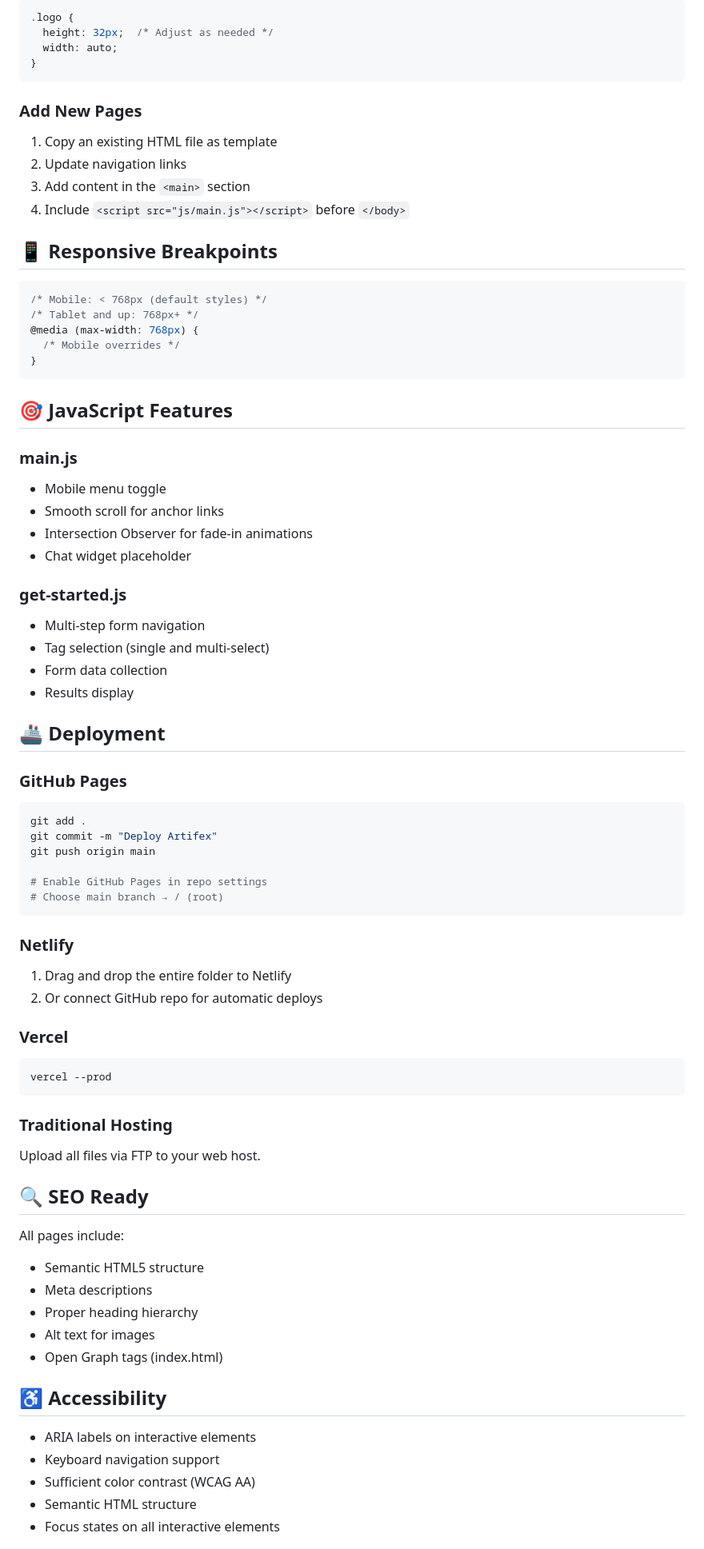
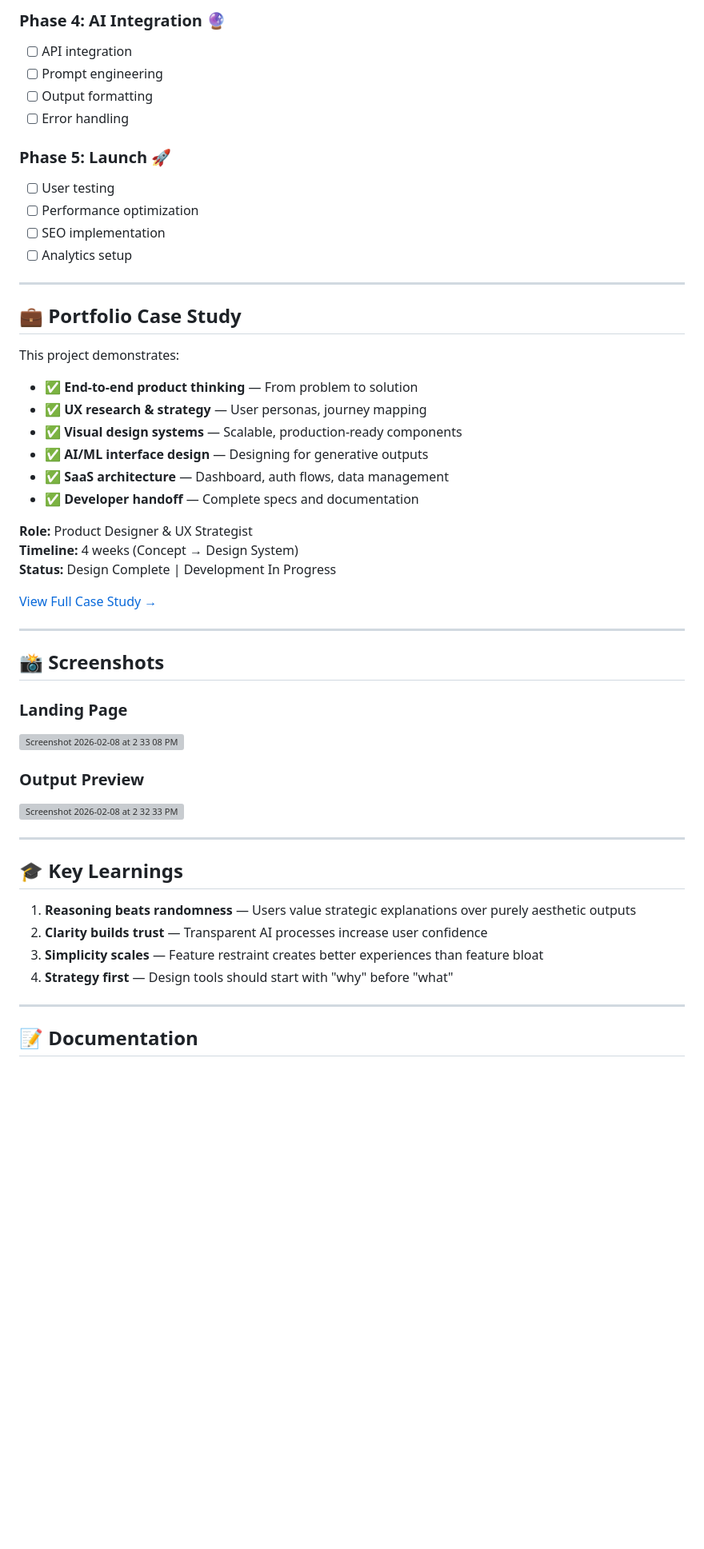
Before and after one commit to jasmineblackdev/artifex-app, a Markdown page: README.md, the part around one of its changes. Shown at 80% size. Rendered like a GitHub page; blank space fills up the shorter version; grey boxes are pictures that could not be loaded.

Commit message:
Revise README for Artifex project details
Updated README to reflect project branding and features.

````diff
--- a/README.md
+++ b/README.md
@@ -121,79 +165,55 @@ The navbar expects a logo height of ~32px. Adjust in CSS:
 
-```css
-.logo {
-  height: 32px;  /* Adjust as needed */
-  width: auto;
-}
-```
+### Phase 4: AI Integration 🔮
+- [ ] API integration
+- [ ] Prompt engineering
+- [ ] Output formatting
+- [ ] Error handling
 
-### Add New Pages
-1. Copy an existing HTML file as template
-2. Update navigation links
-3. Add content in the `<main>` section
-4. Include `<script src="js/main.js"></script>` before `</body>`
+### Phase 5: Launch 🚀
+- [ ] User testing
+- [ ] Performance optimization
+- [ ] SEO implementation
+- [ ] Analytics setup
 
-## 📱 Responsive Breakpoints
+---
 
-```css
-/* Mobile: < 768px (default styles) */
-/* Tablet and up: 768px+ */
-@media (max-width: 768px) {
-  /* Mobile overrides */
-}
-```
+## 💼 Portfolio Case Study
 
-## 🎯 JavaScript Features
+This project demonstrates:
 
-### main.js
-- Mobile menu toggle
-- Smooth scroll for anchor links
-- Intersection Observer for fade-in animations
-- Chat widget placeholder
+- ✅ **End-to-end product thinking** — From problem to solution
+- ✅ **UX research & strategy** — User personas, journey mapping
+- ✅ **Visual design systems** — Scalable, production-ready components
+- ✅ **AI/ML interface design** — Designing for generative outputs
+- ✅ **SaaS architecture** — Dashboard, auth flows, data management
+- ✅ **Developer handoff** — Complete specs and documentation
 
-### get-started.js
-- Multi-step form navigation
-- Tag selection (single and multi-select)
-- Form data collection
-- Results display
+**Role:** Product Designer & UX Strategist
+**Timeline:** 4 weeks (Concept → Design System)
+**Status:** Design Complete | Development In Progress
 
-## 🚢 Deployment
+[View Full Case Study →](case-study-url)
 
-### GitHub Pages
-```bash
-git add .
-git commit -m "Deploy Artifex"
-git push origin main
+---
 
-# Enable GitHub Pages in repo settings
-# Choose main branch → / (root)
-```
+## 📸 Screenshots
 
-### Netlify
-1. Drag and drop the entire folder to Netlify
-2. Or connect GitHub repo for automatic deploys
+### Landing Page
+<img width="1919" height="1076" alt="Screenshot 2026-02-08 at 2 33 08 PM" src="https://github.com/user-attachments/assets/43b12c34-ed95-47fc-ab36-ec8e083b59b0" />
 
-### Vercel
-```bash
-vercel --prod
-```
+### Output Preview
+<img width="1919" height="1076" alt="Screenshot 2026-02-08 at 2 32 33 PM" src="https://github.com/user-attachments/assets/4e79fb4d-e8d4-4f6e-adaf-6ac0a2f7dca6" />
 
-### Traditional Hosting
-Upload all files via FTP to your web host.
+---
 
-## 🔍 SEO Ready
+## 🎓 Key Learnings
 
-All pages include:
-- Semantic HTML5 structure
-- Meta descriptions
-- Proper heading hierarchy
-- Alt text for images
-- Open Graph tags (index.html)
+1. **Reasoning beats randomness** — Users value strategic explanations over purely aesthetic outputs
+2. **Clarity builds trust** — Transparent AI processes increase user confidence
+3. **Simplicity scales** — Feature restraint creates better experiences than feature bloat
+4. **Strategy first** — Design tools should start with "why" before "what"
 
-## ♿ Accessibility
+---
 
-- ARIA labels on interactive elements
-- Keyboard navigation support
-- Sufficient color contrast (WCAG AA)
-- Semantic HTML structure
-- Focus states on all interactive elements
+## 📝 Documentation
 
````
Also changed, not shown: other parts of README.md (+179 -139 lines).
